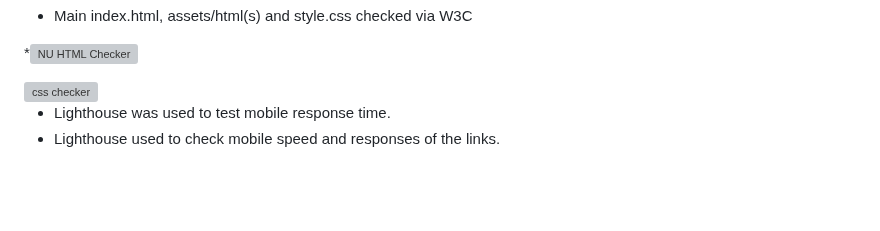
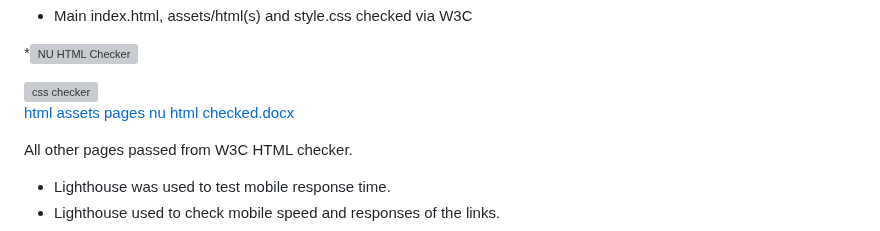
Before and after one commit to Sniffy2019/Love-to-Read, a Markdown page: README.md, the part around the change. GitHub-like rendering; blank space fills up the shorter version; grey boxes are pictures that could not be loaded.

```diff
--- a/README.md
+++ b/README.md
@@ -140,6 +140,9 @@ Using Html and CSS only.
 
 <img width="500" alt="css checker" src="https://github.com/Sniffy2019/Love-to-Read/assets/122370573/b119b706-ac4e-40dc-a78f-76c59031b80a">
 
+[html assets pages nu html checked.docx](https://github.com/Sniffy2019/Love-to-Read/files/11449086/html.assets.pages.nu.html.checked.docx)
+
+All other pages passed from W3C HTML checker.
 
 * Lighthouse was used to test mobile response time.
 * Lighthouse used to check mobile speed and responses of the links.
```
